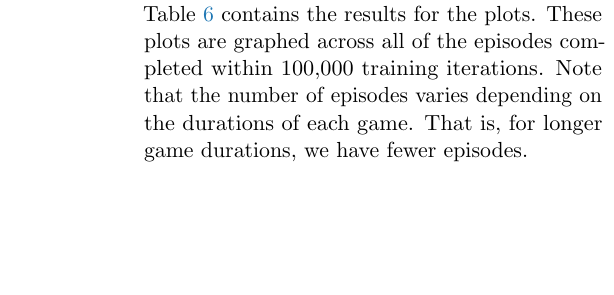
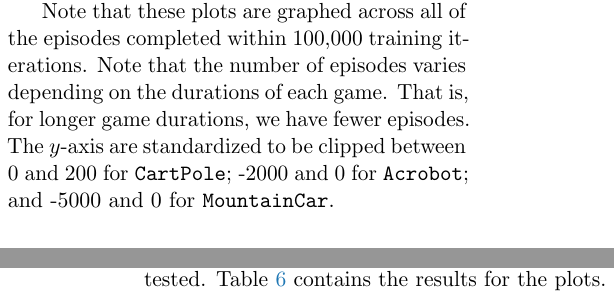
Before and after one commit to rlouyang/stat234-writeup, a LaTeX paper (final_project.tex): part of one column of page 14 of 24 before the commit and two parts of the columns of pages 9 and 14 of 24 after it, the two joined at a grey line, cut so that both start at the same text, the shorter picture padded with empty space. Compiled offline with pdfLaTeX.

Commit message:
Updates from ShareLaTeX

```diff
--- a/final_project.tex
+++ b/final_project.tex
@@ -331,6 +331,8 @@ In our hyperparameter tuning, we decided to keep the frame skip, update frequenc
 
 All summary statistics are taken over the second half of the experiment, after the algorithm has had time to learn the game and converge. This prevents the learning process from affecting measurements of the final learned policy.
 
+Note that these plots are graphed across all of the episodes completed within 100,000 training iterations. Note that the number of episodes varies depending on the durations of each game. That is, for longer game durations, we have fewer episodes. The $y$-axis are standardized to be clipped between 0 and 200 for \cp; -2000 and 0 for \ab; and -5000 and 0 for \mc.
+
 \subsubsection{First Grid Search (10,000 Iterations)}
 
 In order to establish a solid set of hyperparameters to which PCA variants of DQNs could be compared, we began our experiments with an initial grid search over the hyperparameters of interest for 10,000 training steps to eliminate poorly performing hyperparameter settings. Table \ref{tab:grid_search_v1_10k} contains the results of the top fifteen models for each game ordered by performance.
@@ -405,7 +407,7 @@ The data here indicate mixed results. \mc~tends to do better with larger batch s
 
 \subsection{PCA Networks}
 
-With a strong DDQN-GS model selected as our new baseline, we then began to test the performance of PCA-based models. These model comparison results generalized quite well to other hyperparameter settings. See Figures \ref{fig:CartPole_DDQN-GS_rewards_losses} to \ref{fig:MountainCar_DDQCNN-PCA-Mini_rewards_losses} for a graphical comparison of the PCA networks tested. Table \ref{tab:final_v1_100k} contains the results for the plots. These plots are graphed across all of the episodes completed within 100,000 training iterations. Note that the number of episodes varies depending on the durations of each game. That is, for longer game durations, we have fewer episodes.
+With a strong DDQN-GS model selected as our new baseline, we then began to test the performance of PCA-based models. These model comparison results generalized quite well to other hyperparameter settings. See Figures \ref{fig:CartPole_DDQN-GS_rewards_losses} to \ref{fig:MountainCar_DDQCNN-PCA-Mini_rewards_losses} for a graphical comparison of the PCA networks tested. Table \ref{tab:final_v1_100k} contains the results for the plots.
 
 \foreach \game in {CartPole, Acrobot, MountainCar}
 {
```
